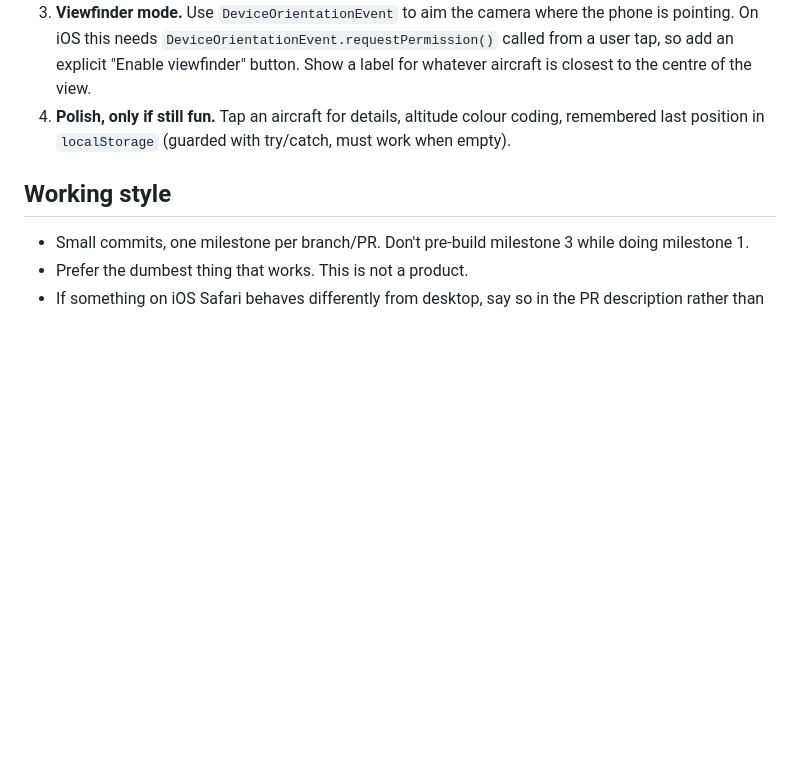
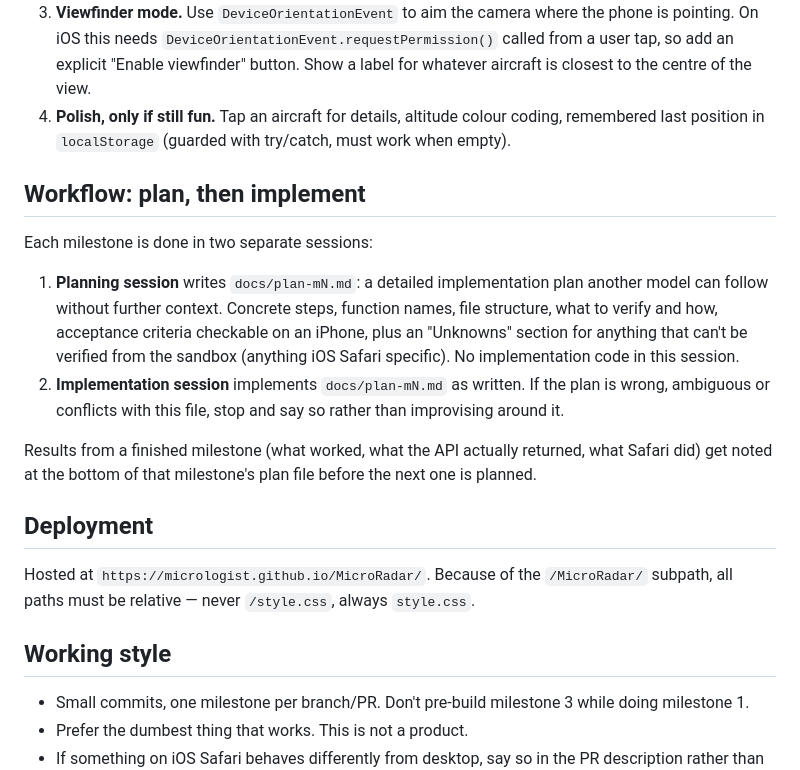
Before and after one commit to Micrologist/MicroRadar, a Markdown page: CLAUDE.md, the part around the change. Rendered like a GitHub page; blank space fills up the shorter version.

```diff
--- a/CLAUDE.md
+++ b/CLAUDE.md
@@ -63,6 +63,28 @@ spaces), `t` (type), `r` (registration), `lat`, `lon`, `alt_baro` (ft, or the st
    coding, remembered last position in `localStorage` (guarded with try/catch,
    must work when empty).
 
+## Workflow: plan, then implement
+
+Each milestone is done in two separate sessions:
+
+1. **Planning session** writes `docs/plan-mN.md`: a detailed implementation plan
+   another model can follow without further context. Concrete steps, function names,
+   file structure, what to verify and how, acceptance criteria checkable on an iPhone,
+   plus an "Unknowns" section for anything that can't be verified from the sandbox
+   (anything iOS Safari specific). No implementation code in this session.
+2. **Implementation session** implements `docs/plan-mN.md` as written. If the plan
+   is wrong, ambiguous or conflicts with this file, stop and say so rather than
+   improvising around it.
+
+Results from a finished milestone (what worked, what the API actually returned,
+what Safari did) get noted at the bottom of that milestone's plan file before the
+next one is planned.
+
+## Deployment
+
+Hosted at `https://micrologist.github.io/MicroRadar/`. Because of the `/MicroRadar/`
+subpath, all paths must be relative — never `/style.css`, always `style.css`.
+
 ## Working style
 
 - Small commits, one milestone per branch/PR. Don't pre-build milestone 3 while
```
